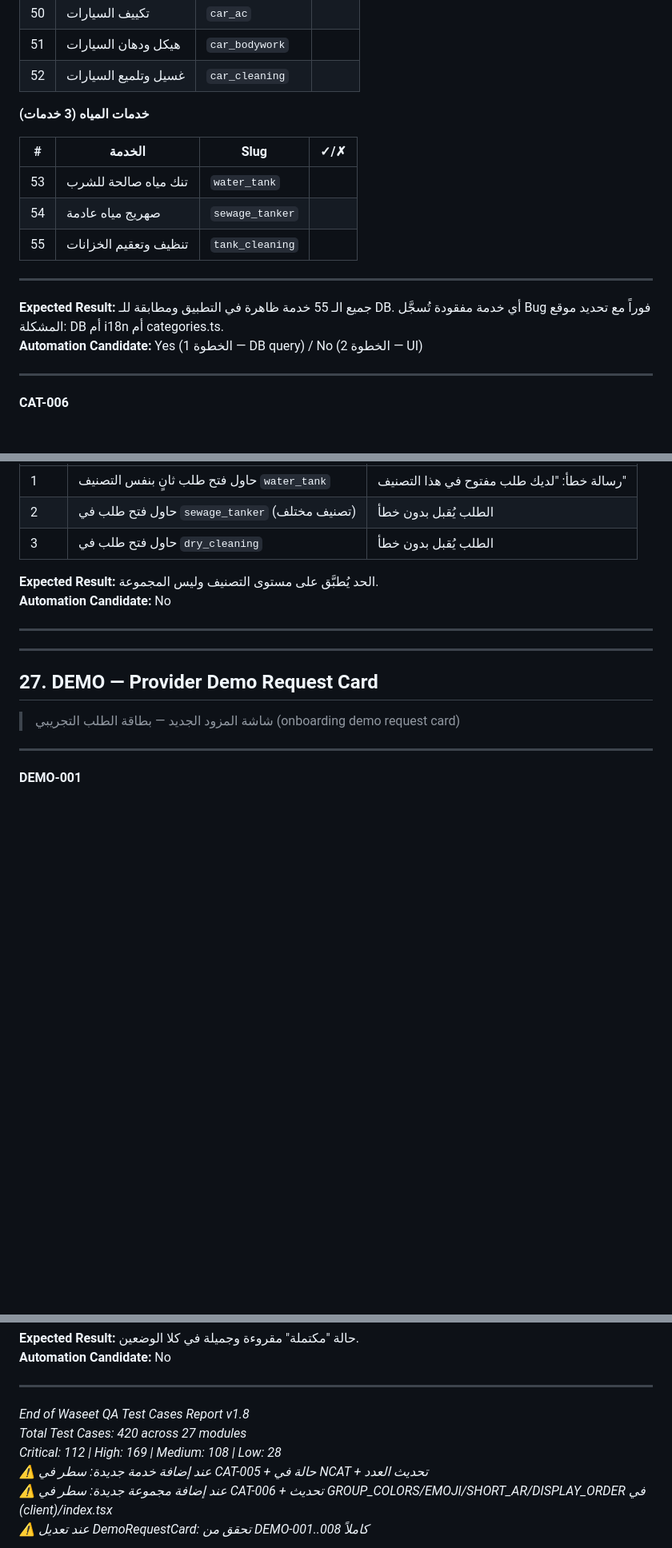
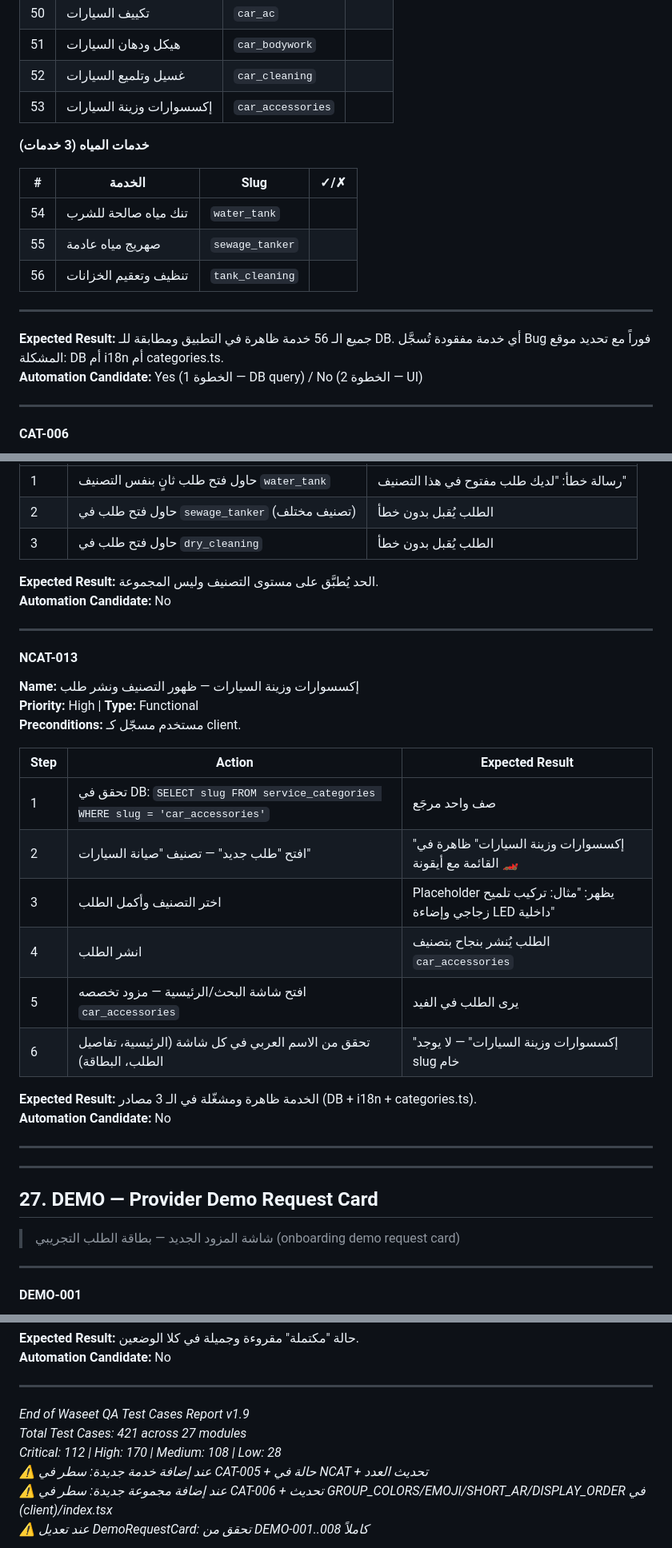
Before and after one commit to eyadhmd1-blip/Waseet, a Markdown page: QA_Test_Cases_Report.md, 3 parts joined by grey strips. Shown at 80% size. Drawn GitHub-style; blank space fills up the shorter version.

Commit message:
docs(qa): NCAT-013 for car_accessories + update CAT-005 to 56 services (v1.9)
Co-Authored-By: Claude Sonnet 4.6 <noreply@anthropic.com>

```diff
--- a/QA_Test_Cases_Report.md
+++ b/QA_Test_Cases_Report.md
@@ -3246,18 +3246,19 @@ ORDER BY group_slug, sort_order;
 | 50 | تكييف السيارات | `car_ac` | |
 | 51 | هيكل ودهان السيارات | `car_bodywork` | |
 | 52 | غسيل وتلميع السيارات | `car_cleaning` | |
+| 53 | إكسسوارات وزينة السيارات | `car_accessories` | |
 
 **خدمات المياه (3 خدمات)**
 
 | # | الخدمة | Slug | ✓/✗ |
 |---|--------|------|-----|
-| 53 | تنك مياه صالحة للشرب | `water_tank` | |
-| 54 | صهريج مياه عادمة | `sewage_tanker` | |
-| 55 | تنظيف وتعقيم الخزانات | `tank_cleaning` | |
-
----
-
-**Expected Result:** جميع الـ 55 خدمة ظاهرة في التطبيق ومطابقة للـ DB. أي خدمة مفقودة تُسجَّل Bug فوراً مع تحديد موقع المشكلة: DB أم i18n أم categories.ts.
+| 54 | تنك مياه صالحة للشرب | `water_tank` | |
+| 55 | صهريج مياه عادمة | `sewage_tanker` | |
+| 56 | تنظيف وتعقيم الخزانات | `tank_cleaning` | |
+
+---
+
+**Expected Result:** جميع الـ 56 خدمة ظاهرة في التطبيق ومطابقة للـ DB. أي خدمة مفقودة تُسجَّل Bug فوراً مع تحديد موقع المشكلة: DB أم i18n أم categories.ts.
 **Automation Candidate:** Yes (الخطوة 1 — DB query) / No (الخطوة 2 — UI)
 
 ---
@@ -4054,6 +4055,25 @@ ORDER BY group_slug, sort_order;
 
 ---
 
+#### NCAT-013
+**Name:** إكسسوارات وزينة السيارات — ظهور التصنيف ونشر طلب
+**Priority:** High | **Type:** Functional
+**Preconditions:** مستخدم مسجّل كـ client.
+
+| Step | Action | Expected Result |
+|------|--------|----------------|
+| 1 | تحقق في DB: `SELECT slug FROM service_categories WHERE slug = 'car_accessories'` | صف واحد مرجَع |
+| 2 | افتح "طلب جديد" — تصنيف "صيانة السيارات" | "إكسسوارات وزينة السيارات" ظاهرة في القائمة مع أيقونة 🏎️ |
+| 3 | اختر التصنيف وأكمل الطلب | Placeholder يظهر: "مثال: تركيب تلميح زجاجي وإضاءة LED داخلية" |
+| 4 | انشر الطلب | الطلب يُنشر بنجاح بتصنيف `car_accessories` |
+| 5 | افتح شاشة البحث/الرئيسية — مزود تخصصه `car_accessories` | يرى الطلب في الفيد |
+| 6 | تحقق من الاسم العربي في كل شاشة (الرئيسية، تفاصيل الطلب، البطاقة) | "إكسسوارات وزينة السيارات" — لا يوجد slug خام |
+
+**Expected Result:** الخدمة ظاهرة ومشغّلة في الـ 3 مصادر (DB + i18n + categories.ts).
+**Automation Candidate:** No
+
+---
+
 ---
 
 ## 27. DEMO — Provider Demo Request Card
@@ -4198,9 +4218,9 @@ ORDER BY group_slug, sort_order;
 
 ---
 
-*End of Waseet QA Test Cases Report v1.8*
-*Total Test Cases: 420 across 27 modules*
-*Critical: 112 | High: 169 | Medium: 108 | Low: 28*
+*End of Waseet QA Test Cases Report v1.9*
+*Total Test Cases: 421 across 27 modules*
+*Critical: 112 | High: 170 | Medium: 108 | Low: 28*
 *⚠️ عند إضافة خدمة جديدة: سطر في CAT-005 + حالة في NCAT + تحديث العدد*
 *⚠️ عند إضافة مجموعة جديدة: سطر في CAT-006 + تحديث GROUP_COLORS/EMOJI/SHORT_AR/DISPLAY_ORDER في (client)/index.tsx*
 *⚠️ عند تعديل DemoRequestCard: تحقق من DEMO-001..008 كاملاً*
```
Also changed, not shown: other parts of QA_Test_Cases_Report.md (+2 -2 lines).
